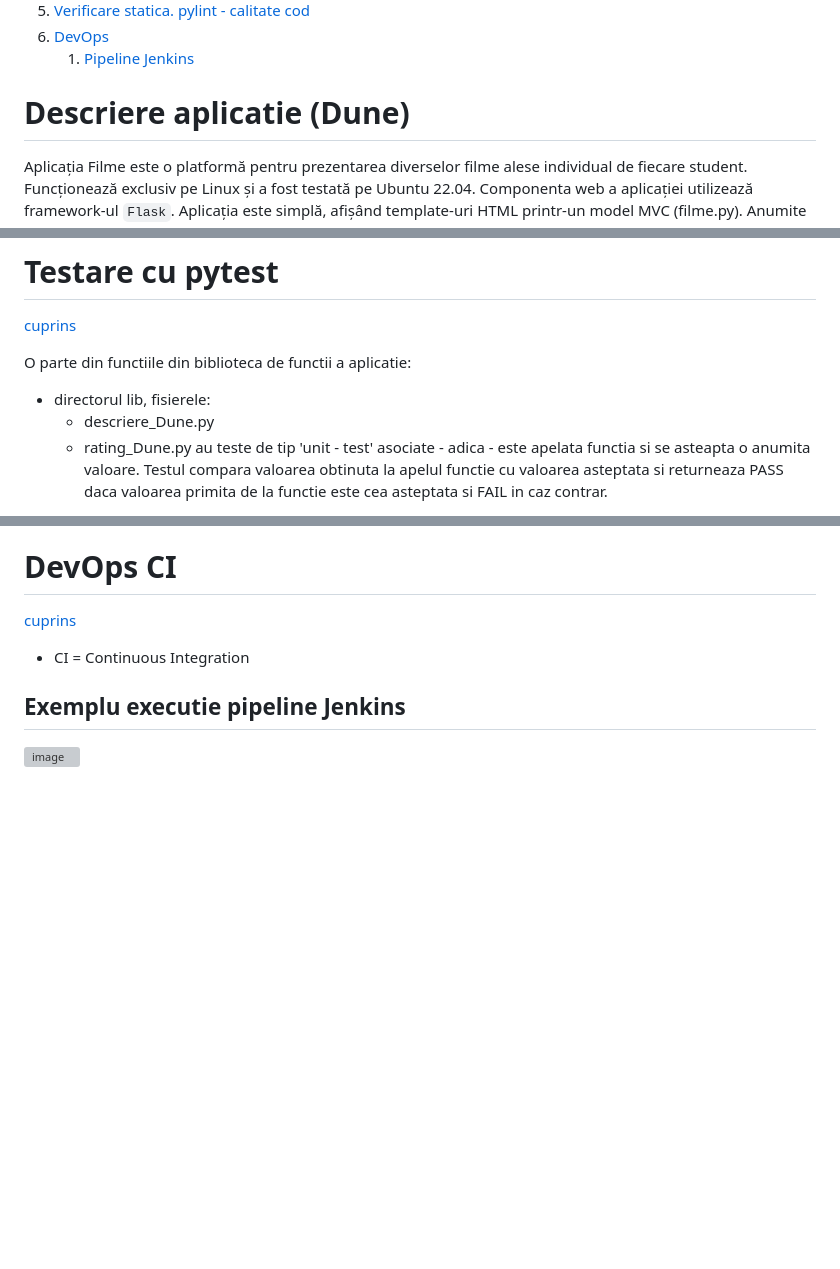
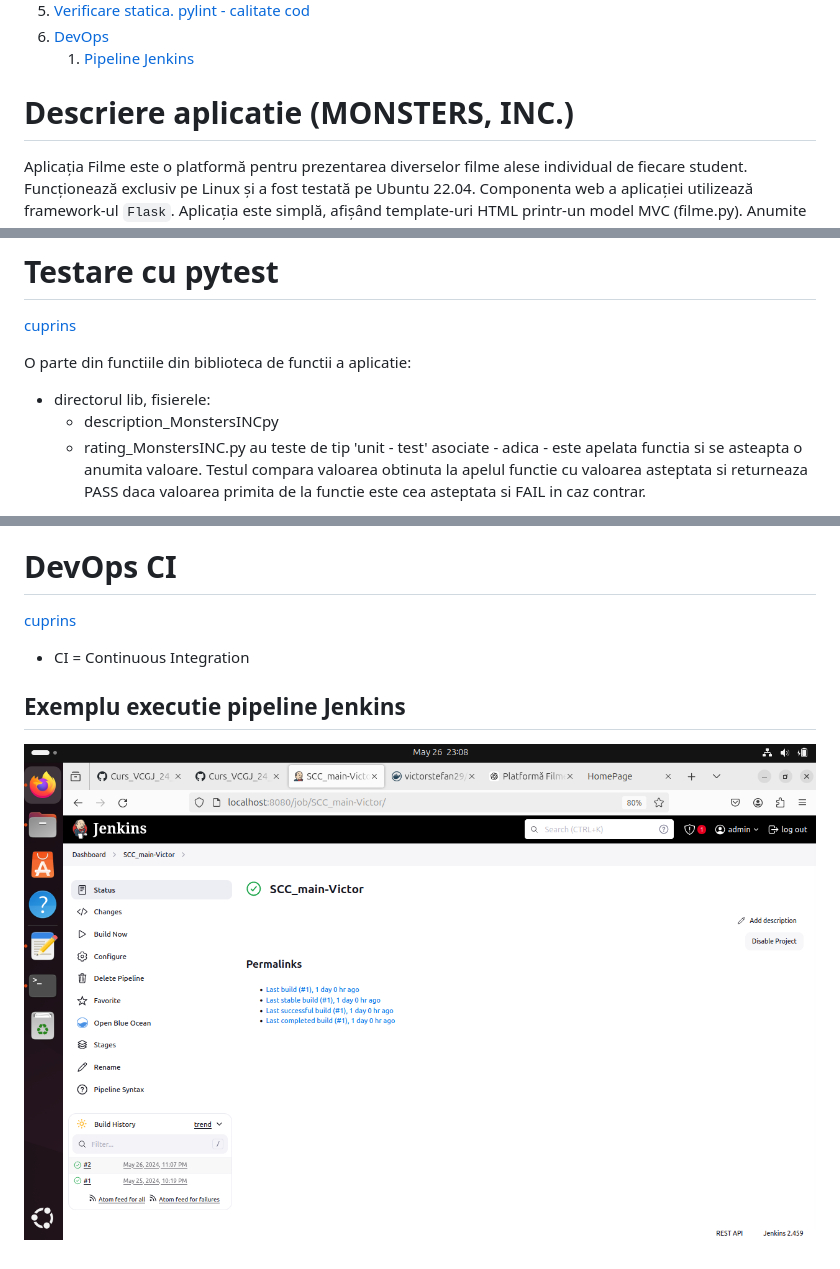
Before and after one commit to Raluca93/Curs_VCGJ_24_filme, a Markdown page: README.md, 3 parts joined by grey strips. Rendered like a GitHub page; pictures changed too: static/jenkins.png (added); blank space fills up the shorter version; grey boxes are pictures that could not be loaded.

Commit message:
mesaj

```diff
--- a/README.md
+++ b/README.md
@@ -16,7 +16,7 @@
 
 
 
-# Descriere aplicatie (Dune)
+# Descriere aplicatie (MONSTERS, INC.)
 
 Aplicația Filme este o platformă pentru prezentarea diverselor filme alese individual de fiecare student. Funcționează exclusiv pe Linux și a fost testată pe Ubuntu 22.04. Componenta web a aplicației utilizează framework-ul `Flask`. Aplicația este simplă, afișând template-uri HTML printr-un model MVC (filme.py). Anumite elemente, precum descrierea filmului, rating-ul sau distribuția, sunt generate de funcții `.py` dedicate, aflate în folderul `app/lib`.
 
@@ -70,8 +70,8 @@ In directorul 'app' rulati comenzile:
 
 O parte din functiile din biblioteca de functii a aplicatie:
 - directorul lib, fisierele:
-  - descriere_Dune.py
-  - rating_Dune.py
+  - description_MonstersINCpy
+  - rating_MonstersINC.py
 au teste de tip 'unit - test' asociate - adica - este apelata functia si se asteapta o anumita valoare.
 Testul compara valoarea obtinuta la apelul functie cu valoarea asteptata si returneaza PASS daca valoarea primita de la functie este cea asteptata si FAIL in caz contrar.
 
@@ -110,4 +110,4 @@ Executia testelor se face cu oricare din comenzile de mai jos, apelate din direc
 - CI = Continuous Integration
 
 ## Exemplu executie pipeline Jenkins
-![image](https://github.com/Raluca93/Curs_VCGJ_24_filme/blob/dev-rusude/static/Jenkins-Dune.png)
+![image](https://github.com/Raluca93/Curs_VCGJ_24_filme/blob/dev-Victor/static/jenkins.png)
```
